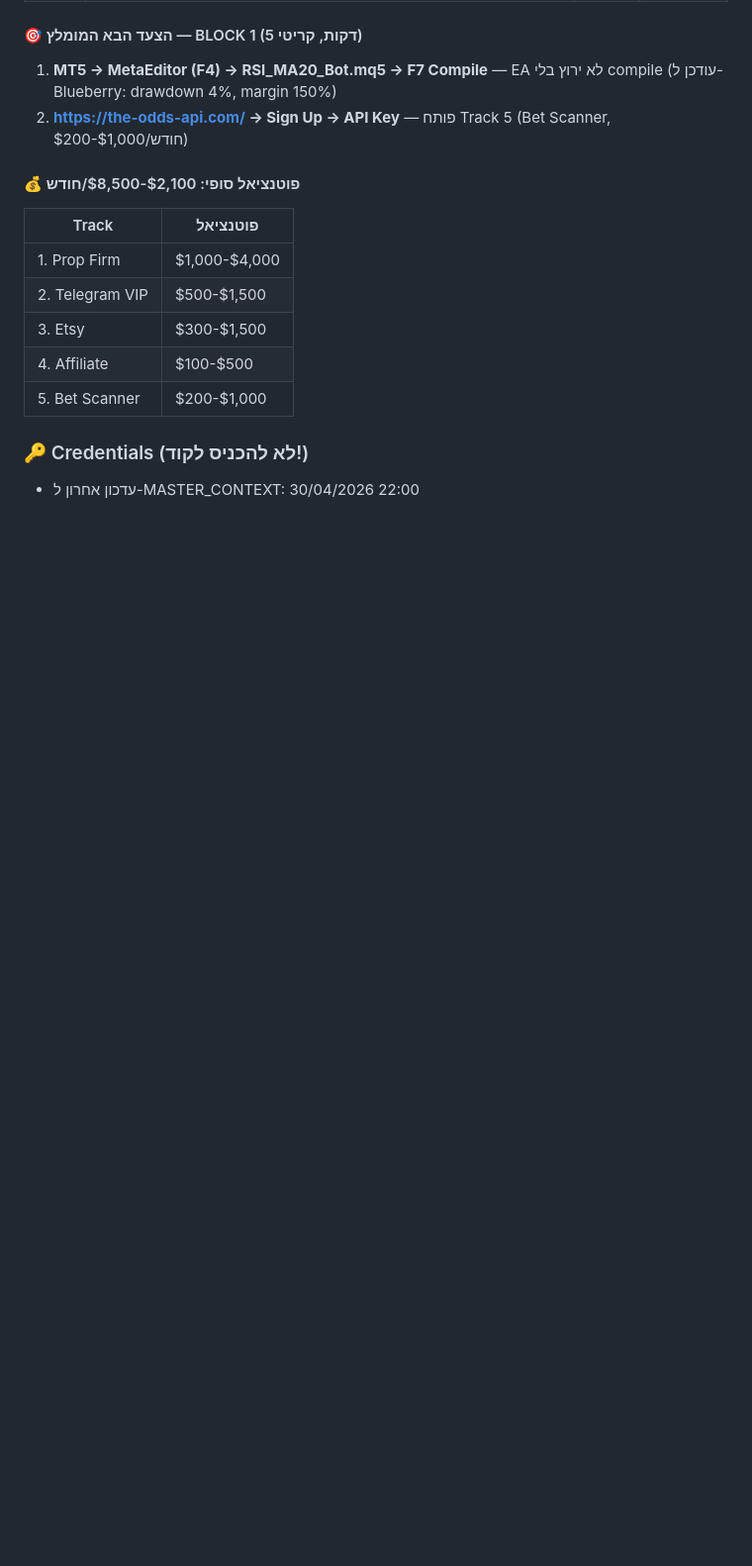
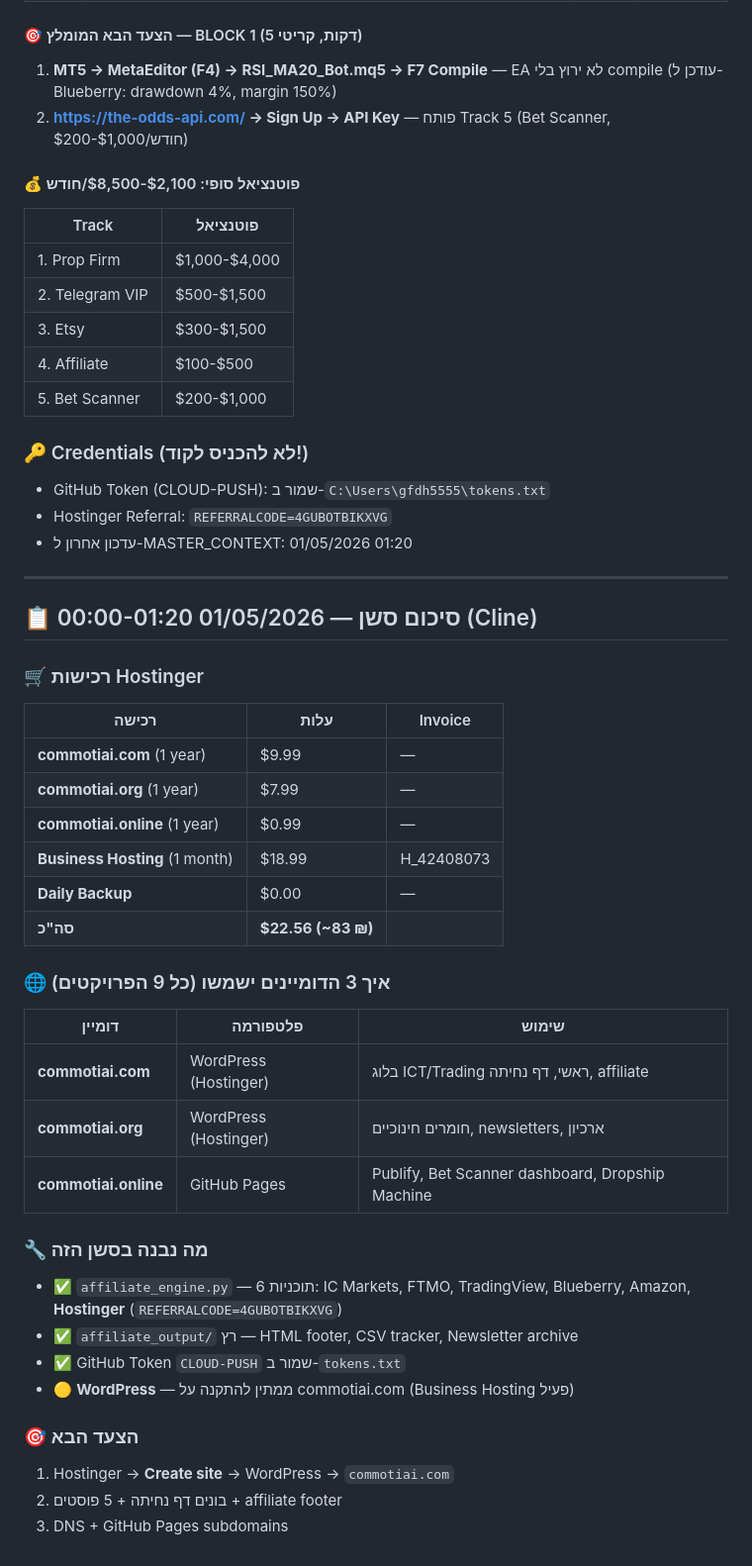
Before and after one commit to botbikamordehai2-sketch/ai-commerce, a Markdown page: MASTER_CONTEXT.md, the part around the change. Shown at 99% size. GitHub-like rendering; blank space fills up the shorter version.

Commit message:
01/05/2026 01:20 — session summary: commotiai.com domains purchased, Hostinger Business hosting, affiliate_engine 6 programs

```diff
--- a/MASTER_CONTEXT.md
+++ b/MASTER_CONTEXT.md
@@ -207,4 +207,39 @@ GitHub: botbikamordehai2-sketch
 | 5. Bet Scanner | $200-$1,000 |
 
 ### 🔑 Credentials (לא להכניס לקוד!)
-- עדכון אחרון ל-MASTER_CONTEXT: 30/04/2026 22:00
+- GitHub Token (CLOUD-PUSH): שמור ב-`C:\Users\gfdh5555\tokens.txt`
+- Hostinger Referral: `REFERRALCODE=4GUBOTBIKXVG`
+- עדכון אחרון ל-MASTER_CONTEXT: 01/05/2026 01:20
+
+---
+
+## 📋 סיכום סשן — 01/05/2026 00:00-01:20 (Cline)
+
+### 🛒 רכישות Hostinger
+
+| רכישה | עלות | Invoice |
+|--------|------|---------|
+| **commotiai.com** (1 year) | $9.99 | — |
+| **commotiai.org** (1 year) | $7.99 | — |
+| **commotiai.online** (1 year) | $0.99 | — |
+| **Business Hosting** (1 month) | $18.99 | H_42408073 |
+| **Daily Backup** | $0.00 | — |
+| **סה"כ** | **$22.56 (~83 ₪)** | |
+
+### 🌐 איך 3 הדומיינים ישמשו (כל 9 הפרויקטים)
+| דומיין | פלטפורמה | שימוש |
+|--------|----------|-------|
+| **commotiai.com** | WordPress (Hostinger) | בלוג ICT/Trading ראשי, דף נחיתה, affiliate |
+| **commotiai.org** | WordPress (Hostinger) | חומרים חינוכיים, newsletters, ארכיון |
+| **commotiai.online** | GitHub Pages | Publify, Bet Scanner dashboard, Dropship Machine |
+
+### 🔧 מה נבנה בסשן הזה
+- ✅ `affiliate_engine.py` — 6 תוכניות: IC Markets, FTMO, TradingView, Blueberry, Amazon, **Hostinger** (`REFERRALCODE=4GUBOTBIKXVG`)
+- ✅ `affiliate_output/` רץ — HTML footer, CSV tracker, Newsletter archive
+- ✅ GitHub Token `CLOUD-PUSH` שמור ב-`tokens.txt`
+- 🟡 **WordPress** — ממתין להתקנה על commotiai.com (Business Hosting פעיל)
+
+### 🎯 הצעד הבא
+1. Hostinger → **Create site** → WordPress → `commotiai.com`
+2. בונים דף נחיתה + 5 פוסטים + affiliate footer
+3. DNS + GitHub Pages subdomains
```
